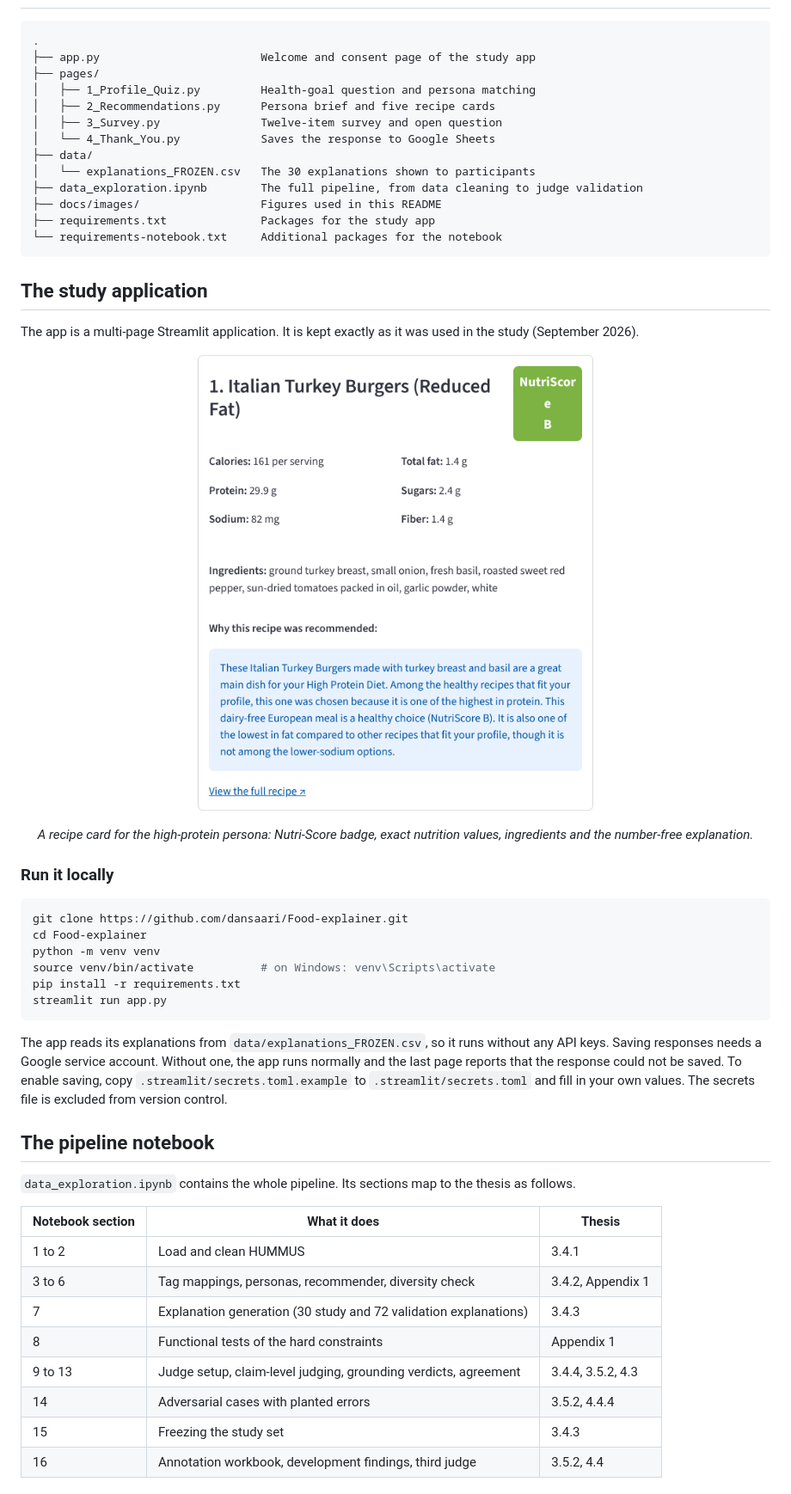
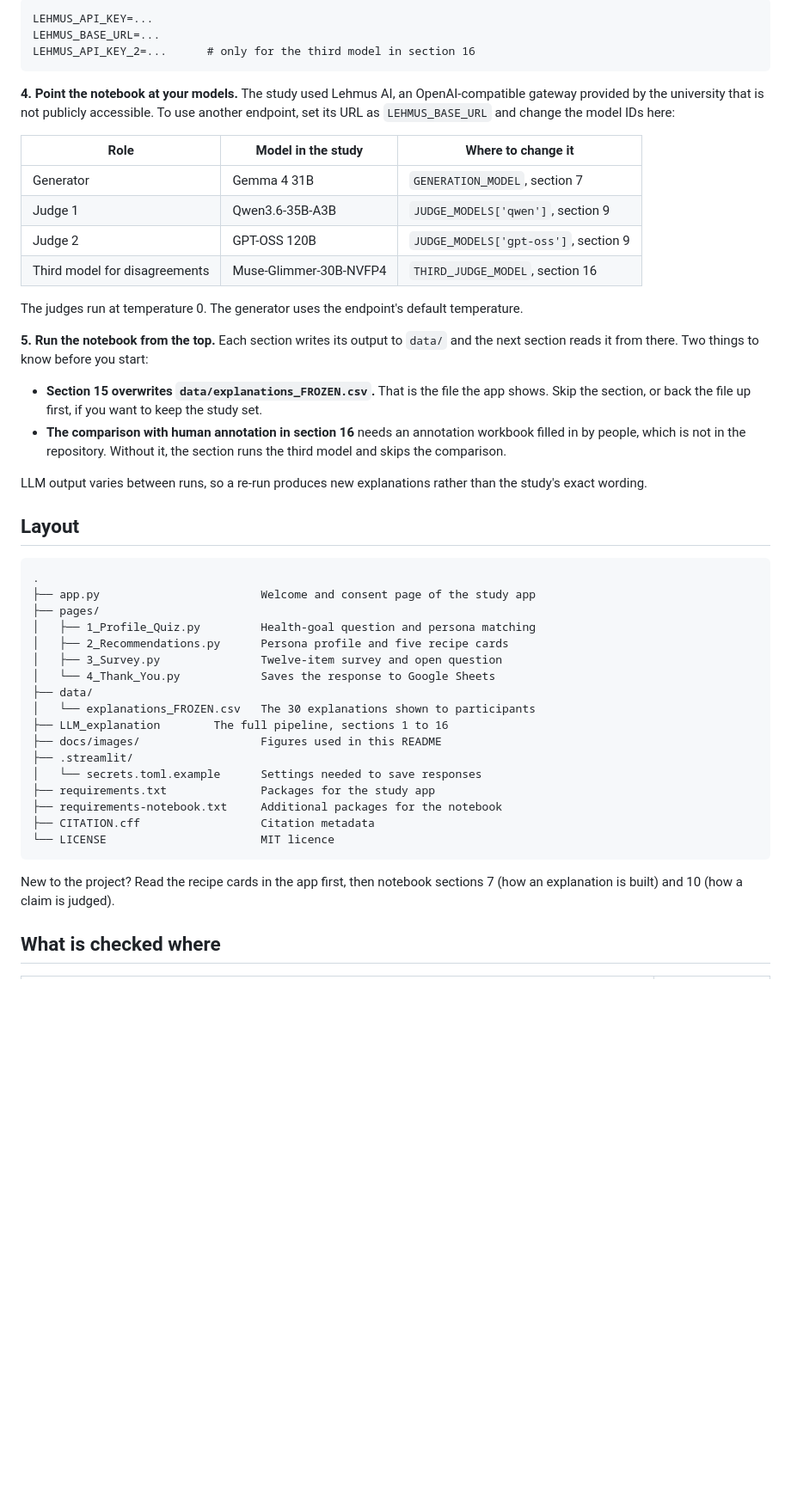
Before and after one commit to dansaari/LLM-Explanation, a Markdown page: README.md, the part around one of its changes. Shown at 86% size. Rendered like a GitHub page; pictures changed too: docs/images/app_recipe_card.png; blank space fills up the shorter version.

Commit message:
Rename notebook, update README

````diff
--- a/README.md
+++ b/README.md
@@ -33,55 +90,50 @@ The explanations are evaluated in two layers:
+```
+LEHMUS_API_KEY=...
+LEHMUS_BASE_URL=...
+LEHMUS_API_KEY_2=...      # only for the third model in section 16
+```
+
+**4. Point the notebook at your models.** The study used Lehmus AI, an OpenAI-compatible gateway provided by the university that is not publicly accessible. To use another endpoint, set its URL as `LEHMUS_BASE_URL` and change the model IDs here:
+
+| Role | Model in the study | Where to change it |
+| --- | --- | --- |
+| Generator | Gemma 4 31B | `GENERATION_MODEL`, section 7 |
+| Judge 1 | Qwen3.6-35B-A3B | `JUDGE_MODELS['qwen']`, section 9 |
+| Judge 2 | GPT-OSS 120B | `JUDGE_MODELS['gpt-oss']`, section 9 |
+| Third model for disagreements | Muse-Glimmer-30B-NVFP4 | `THIRD_JUDGE_MODEL`, section 16 |
+
+The judges run at temperature 0. The generator uses the endpoint's default temperature.
+
+**5. Run the notebook from the top.** Each section writes its output to `data/` and the next section reads it from there. Two things to know before you start:
+
+- **Section 15 overwrites `data/explanations_FROZEN.csv`.** That is the file the app shows. Skip the section, or back the file up first, if you want to keep the study set.
+- **The comparison with human annotation in section 16** needs an annotation workbook filled in by people, which is not in the repository. Without it, the section runs the third model and skips the comparison.
+
+LLM output varies between runs, so a re-run produces new explanations rather than the study's exact wording.
+
+## Layout
 
 ```
 .
 ├── app.py                        Welcome and consent page of the study app
 ├── pages/
 │   ├── 1_Profile_Quiz.py         Health-goal question and persona matching
-│   ├── 2_Recommendations.py      Persona brief and five recipe cards
+│   ├── 2_Recommendations.py      Persona profile and five recipe cards
 │   ├── 3_Survey.py               Twelve-item survey and open question
 │   └── 4_Thank_You.py            Saves the response to Google Sheets
 ├── data/
 │   └── explanations_FROZEN.csv   The 30 explanations shown to participants
-├── data_exploration.ipynb        The full pipeline, from data cleaning to judge validation
+├── LLM_explanation        The full pipeline, sections 1 to 16
 ├── docs/images/                  Figures used in this README
+├── .streamlit/
+│   └── secrets.toml.example      Settings needed to save responses
 ├── requirements.txt              Packages for the study app
-└── requirements-notebook.txt     Additional packages for the notebook
+├── requirements-notebook.txt     Additional packages for the notebook
+├── CITATION.cff                  Citation metadata
+└── LICENSE                       MIT licence
 ```
 
-## The study application
+New to the project? Read the recipe cards in the app first, then notebook sections 7 (how an explanation is built) and 10 (how a claim is judged).
 
-The app is a multi-page Streamlit application. It is kept exactly as it was used in the study (September 2026).
+## What is checked where
 
-<p align="center">
-  <img src="docs/images/app_recipe_card.png" alt="A recipe card from the study application" width="460">
-</p>
-
-<p align="center"><em>A recipe card for the high-protein persona: Nutri-Score badge, exact nutrition values, ingredients and the number-free explanation.</em></p>
-
-### Run it locally
-
-```bash
-git clone https://github.com/dansaari/Food-explainer.git
-cd Food-explainer
-python -m venv venv
-source venv/bin/activate          # on Windows: venv\Scripts\activate
-pip install -r requirements.txt
-streamlit run app.py
-```
-
-The app reads its explanations from `data/explanations_FROZEN.csv`, so it runs without any API keys. Saving responses needs a Google service account. Without one, the app runs normally and the last page reports that the response could not be saved. To enable saving, copy `.streamlit/secrets.toml.example` to `.streamlit/secrets.toml` and fill in your own values. The secrets file is excluded from version control.
-
-## The pipeline notebook
-
-`data_exploration.ipynb` contains the whole pipeline. Its sections map to the thesis as follows.
-
-| Notebook section | What it does | Thesis |
-| --- | --- | --- |
-| 1 to 2 | Load and clean HUMMUS | 3.4.1 |
-| 3 to 6 | Tag mappings, personas, recommender, diversity check | 3.4.2, Appendix 1 |
-| 7 | Explanation generation (30 study and 72 validation explanations) | 3.4.3 |
-| 8 | Functional tests of the hard constraints | Appendix 1 |
-| 9 to 13 | Judge setup, claim-level judging, grounding verdicts, agreement | 3.4.4, 3.5.2, 4.3 |
-| 14 | Adversarial cases with planted errors | 3.5.2, 4.4.4 |
-| 15 | Freezing the study set | 3.4.3 |
-| 16 | Annotation workbook, development findings, third judge | 3.5.2, 4.4 |
-
````
Also changed, not shown: other parts of README.md (+125 -54 lines), 3 other files.
